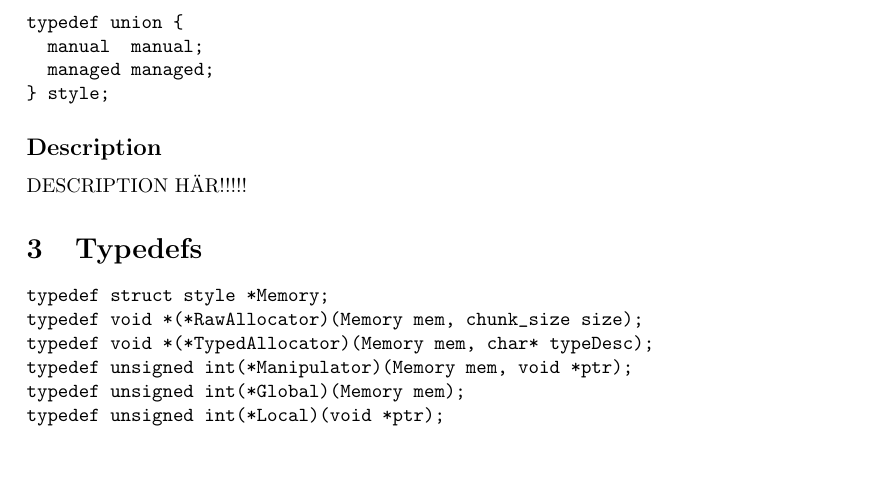
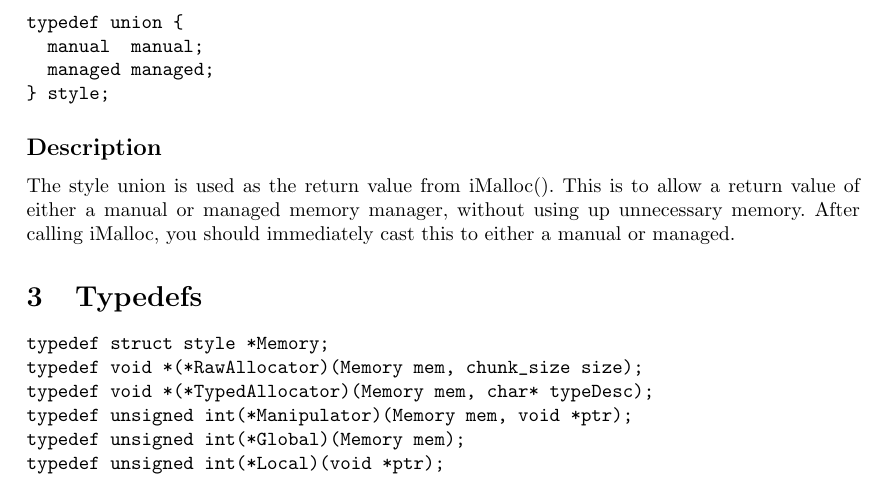
Before and after one commit to edenvin/IOOPM, a LaTeX document (Docs/Documentation/documentation.tex): part of page 4 of 4, cut so that both start at the same text, the shorter picture padded with empty space. Compiled offline with pdfLaTeX.

Commit message:
Added description for the style union.

```diff
--- a/Docs/Documentation/documentation.tex
+++ b/Docs/Documentation/documentation.tex
@@ -173,7 +173,8 @@ typedef union {
 } style;
 \end{verbatim}
 \subsection*{Description}
-DESCRIPTION HÄR!!!!!
+The style union is used as the return value from iMalloc(). This is to allow a return value of either a manual or managed memory manager, without using up unnecessary memory.
+After calling iMalloc, you should immediately cast this to either a manual or managed.
 
 \section{Typedefs}
 \begin{verbatim}
```
Also changed, not shown: Docs/Documentation/documentation.pdf (deleted), 1 other file.
